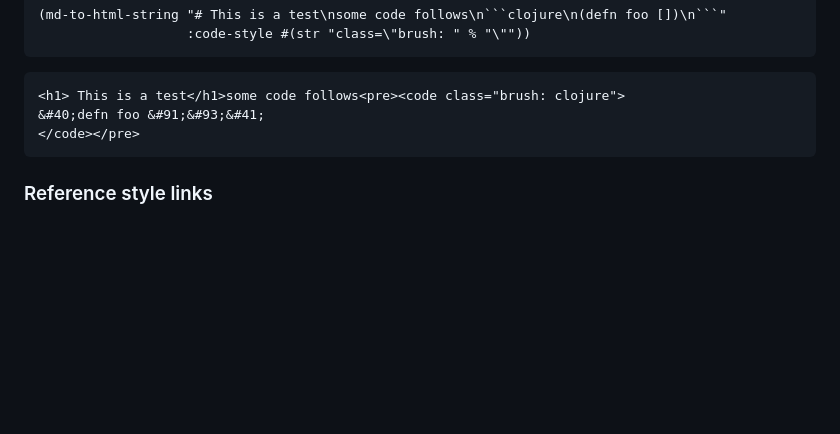
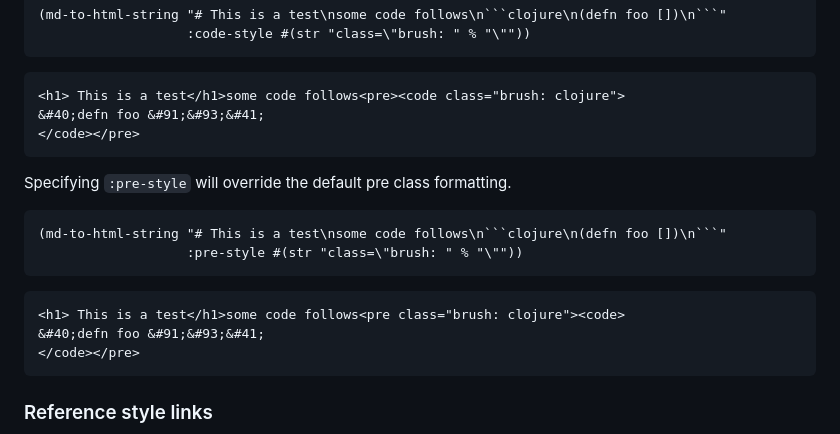
Before and after one commit to yogthos/markdown-clj, a Markdown page: README.md, the part around the change. GitHub-like rendering; blank space fills up the shorter version.

````diff
--- a/README.md
+++ b/README.md
@@ -72,6 +72,18 @@ Specifying `:code-style` will override the default code class formatting for cod
 ```
 ```xml
 <h1> This is a test</h1>some code follows<pre><code class="brush: clojure">
+&#40;defn foo &#91;&#93;&#41;
+</code></pre>
+```
+
+Specifying `:pre-style` will override the default pre class formatting.
+
+```clojure
+(md-to-html-string "# This is a test\nsome code follows\n```clojure\n(defn foo [])\n```"
+                   :pre-style #(str "class=\"brush: " % "\""))
+```
+```xml
+<h1> This is a test</h1>some code follows<pre class="brush: clojure"><code>
 &#40;defn foo &#91;&#93;&#41;
 </code></pre>
 ```
````
